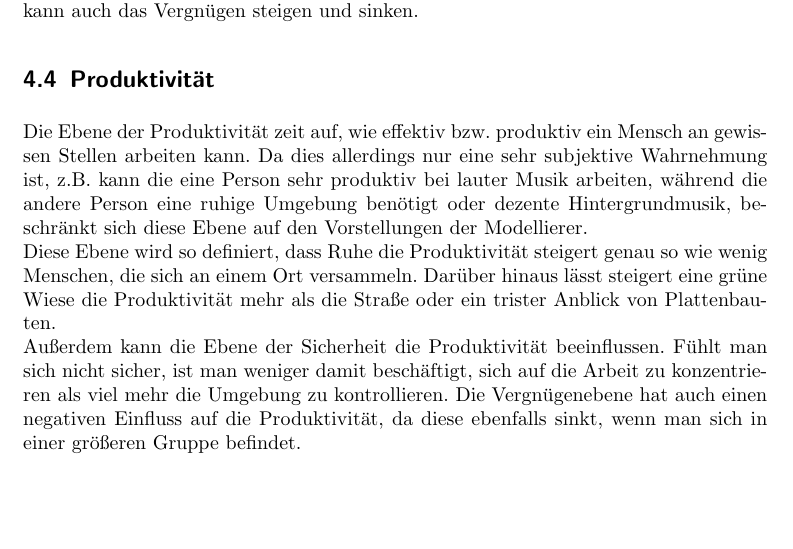
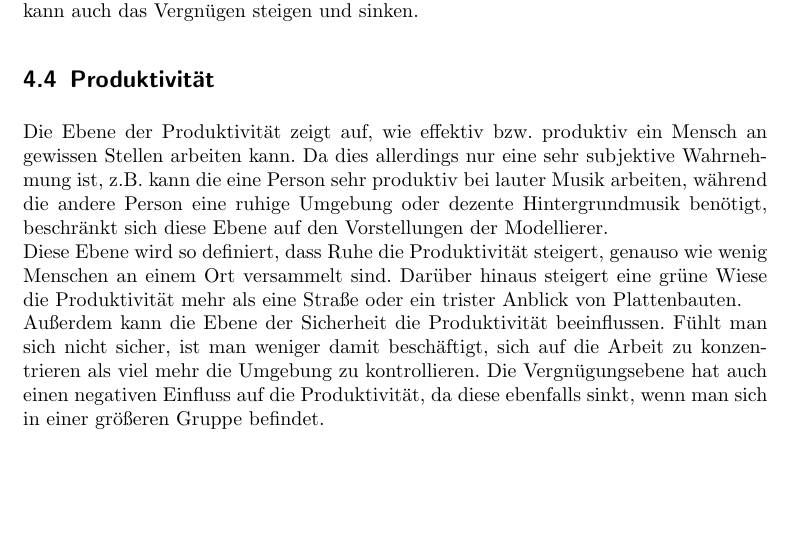
Before and after one commit to MyersGer/WS_2011, a LaTeX document (MIP/Modell/Protokoll.tex): part of page 9 of 9, cut so that both start at the same text. Compiled offline with pdfLaTeX; an older LaTeX class or package is replaced by its successor.

Commit message:
einige Rechtschreibfehler beseitigt

```diff
--- a/MIP/Modell/Protokoll.tex
+++ b/MIP/Modell/Protokoll.tex
@@ -216,9 +216,21 @@ Mittels der Ebene der Soziologie wird das Empfinden der Menschen zu anderen Mens
 \newline Diese Ebene kann direkten Einfluss auf die Ebenen Sicherheit und Vergnügen nehmen. Denn das Gefühl der Sicherheit kann steigen, wenn man mit bekannten Personen zusammen ist und sinken, je mehr unbekannte Personen um einen herum stehen. Genauso kann auch das Vergnügen steigen und sinken.
 
 \subsection{Produktivität}
-Die Ebene der Produktivität zeit auf, wie effektiv bzw. produktiv ein Mensch an gewissen Stellen arbeiten kann. Da dies allerdings nur eine sehr subjektive Wahrnehmung ist, z.B. kann die eine Person sehr produktiv bei lauter Musik arbeiten, während die andere Person eine ruhige Umgebung benötigt oder dezente Hintergrundmusik, beschränkt sich diese Ebene auf den Vorstellungen der Modellierer.
-\newline Diese Ebene wird so definiert, dass Ruhe die Produktivität steigert genau so wie wenig Menschen, die sich an einem Ort versammeln. Darüber hinaus lässt steigert eine grüne Wiese die Produktivität mehr als die Straße oder ein trister Anblick von Plattenbauten.
-\newline Außerdem kann die Ebene der Sicherheit die Produktivität beeinflussen. Fühlt man sich nicht sicher, ist man weniger damit beschäftigt, sich auf die Arbeit zu konzentrieren als viel mehr die Umgebung zu kontrollieren. Die Vergnügenebene hat auch einen negativen Einfluss auf die Produktivität, da diese ebenfalls sinkt, wenn man sich in einer größeren Gruppe befindet.
+Die Ebene der Produktivität zeigt auf, wie effektiv bzw. produktiv ein Mensch an
+gewissen Stellen arbeiten kann. Da dies allerdings nur eine sehr subjektive
+Wahrnehmung ist,  z.B. kann die eine Person sehr produktiv bei lauter Musik
+arbeiten, während die andere Person eine ruhige Umgebung oder dezente
+Hintergrundmusik benötigt, beschränkt sich diese Ebene auf den Vorstellungen der
+Modellierer.
+\newline Diese Ebene wird so definiert, dass Ruhe die Produktivität
+steigert, genauso wie wenig Menschen an einem Ort versammelt sind. Darüber
+hinaus steigert eine grüne Wiese die Produktivität mehr als eine Straße
+oder ein trister Anblick von Plattenbauten.
+\newline Außerdem kann die Ebene der Sicherheit die Produktivität beeinflussen.
+Fühlt man sich nicht sicher, ist man weniger damit beschäftigt, sich auf die
+Arbeit zu konzentrieren als viel mehr die Umgebung zu kontrollieren. Die
+Vergnügungsebene hat auch einen negativen Einfluss auf die Produktivität, da
+diese ebenfalls sinkt, wenn man sich in einer größeren Gruppe befindet.
 
 %\subsection{Durchfluss}
 %In dieser Ebene wird der maximal m\"ogliche Durchfluss eines gewissen Bereiches dargestellt. Es wird eine farbliche Darstellung gew\"ahlt, bei der gr\"un bedeutet, dass viele Personen pro Zeit diesen Bereich passieren k\"onnen respektive rot, wenn eher wenig Personen pro Zeit den Bereich durchqueren k\"onnen.
```
